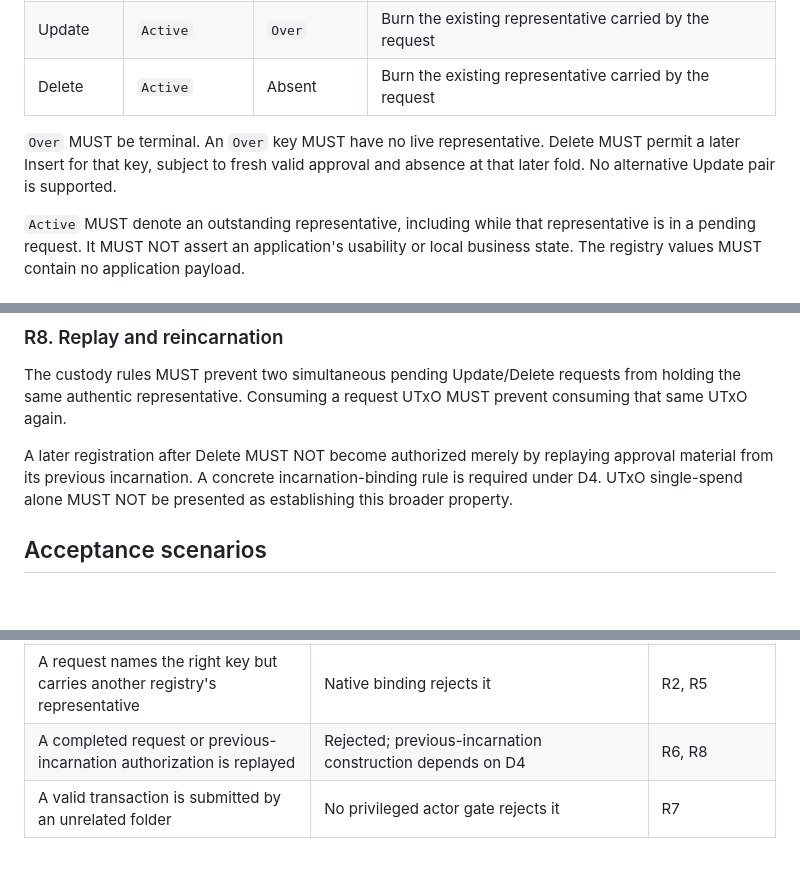
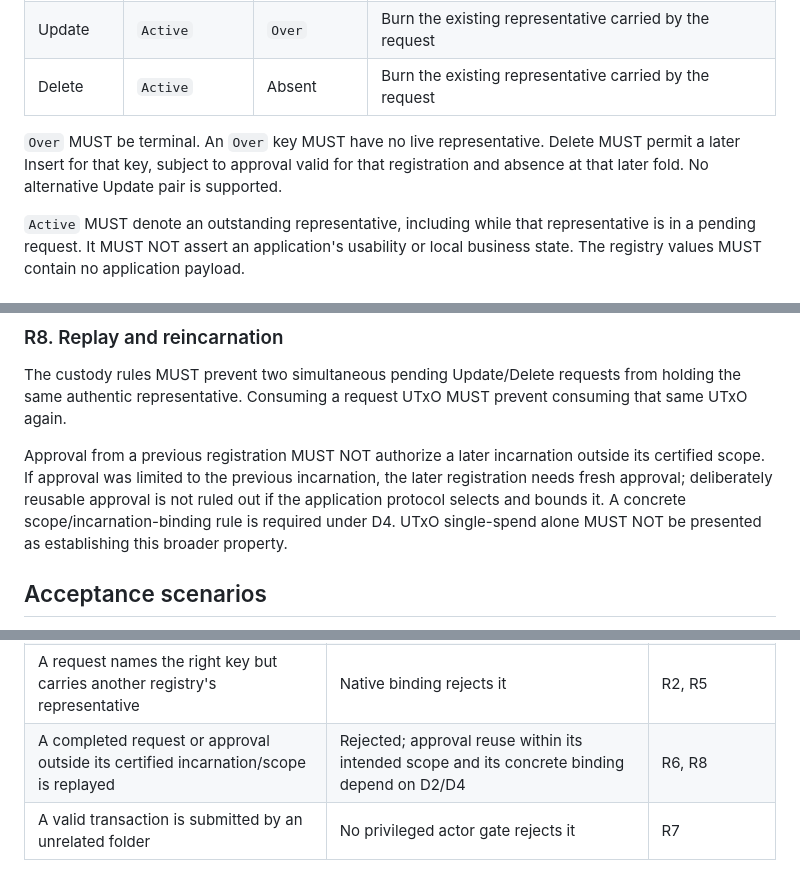
Before and after one commit to lambdasistemi/singular, a Markdown page: specs/protocol/spec.md, 3 parts joined by grey strips. GitHub-like rendering; blank space fills up the shorter version.

Commit message:
docs: distinguish scoped approval reuse from replay

```diff
--- a/specs/protocol/spec.md
+++ b/specs/protocol/spec.md
@@ -28,7 +28,7 @@ A successful fold MUST apply only these transitions and their coupled representa
 | Update | `Active` | `Over` | Burn the existing representative carried by the request |
 | Delete | `Active` | Absent | Burn the existing representative carried by the request |
 
-`Over` MUST be terminal. An `Over` key MUST have no live representative. Delete MUST permit a later Insert for that key, subject to fresh valid approval and absence at that later fold. No alternative Update pair is supported.
+`Over` MUST be terminal. An `Over` key MUST have no live representative. Delete MUST permit a later Insert for that key, subject to approval valid for that registration and absence at that later fold. No alternative Update pair is supported.
 
 `Active` MUST denote an outstanding representative, including while that representative is in a pending request. It MUST NOT assert an application's usability or local business state. The registry values MUST contain no application payload.
 
@@ -84,7 +84,7 @@ Singular MUST impose no native owner, privileged requester or privileged folder
 
 The custody rules MUST prevent two simultaneous pending Update/Delete requests from holding the same authentic representative. Consuming a request UTxO MUST prevent consuming that same UTxO again.
 
-A later registration after Delete MUST NOT become authorized merely by replaying approval material from its previous incarnation. A concrete incarnation-binding rule is required under D4. UTxO single-spend alone MUST NOT be presented as establishing this broader property.
+Approval from a previous registration MUST NOT authorize a later incarnation outside its certified scope. If approval was limited to the previous incarnation, the later registration needs fresh approval; deliberately reusable approval is not ruled out if the application protocol selects and bounds it. A concrete scope/incarnation-binding rule is required under D4. UTxO single-spend alone MUST NOT be presented as establishing this broader property.
 
 ## Acceptance scenarios
 
@@ -105,7 +105,7 @@ These scenarios are specification obligations. **They have not been executed as
 | Update completes | Representative burned; key becomes terminal `Over` | R1, R6 |
 | Delete completes, then a new approved Insert is folded | Representative burned at Delete; new representative created only on the later absent-key Insert | R1, R4, R8 |
 | A request names the right key but carries another registry's representative | Native binding rejects it | R2, R5 |
-| A completed request or previous-incarnation authorization is replayed | Rejected; previous-incarnation construction depends on D4 | R6, R8 |
+| A completed request or approval outside its certified incarnation/scope is replayed | Rejected; approval reuse within its intended scope and its concrete binding depend on D2/D4 | R6, R8 |
 | A valid transaction is submitted by an unrelated folder | No privileged actor gate rejects it | R7 |
 
 A concrete protocol must also demonstrate conservation of representative supply and custody across every allowed transaction shape, including attempts to bypass request creation or to mint/burn outside the coupled registry transitions.
```
Also changed, not shown: other parts of specs/protocol/spec.md (+1 -1 lines).
